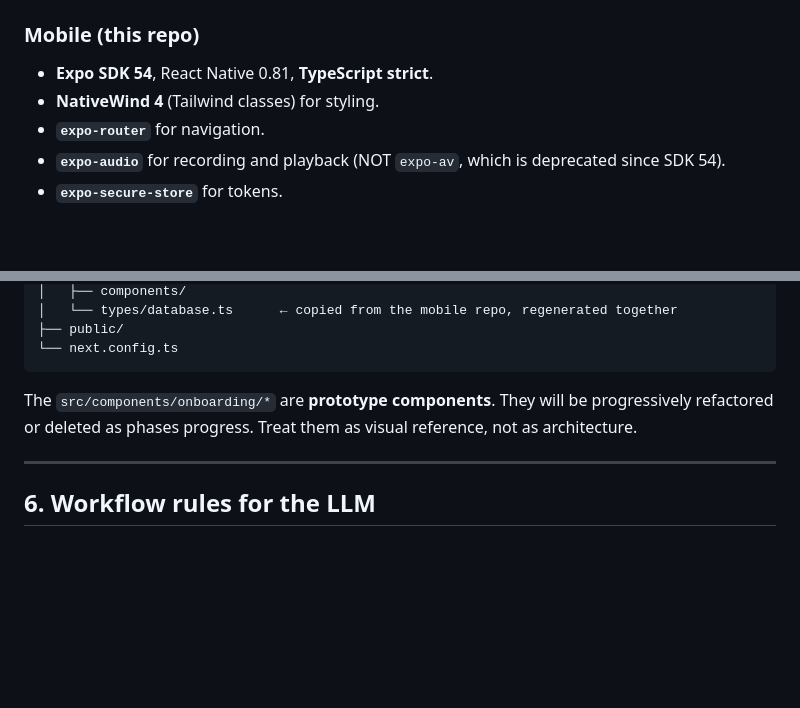
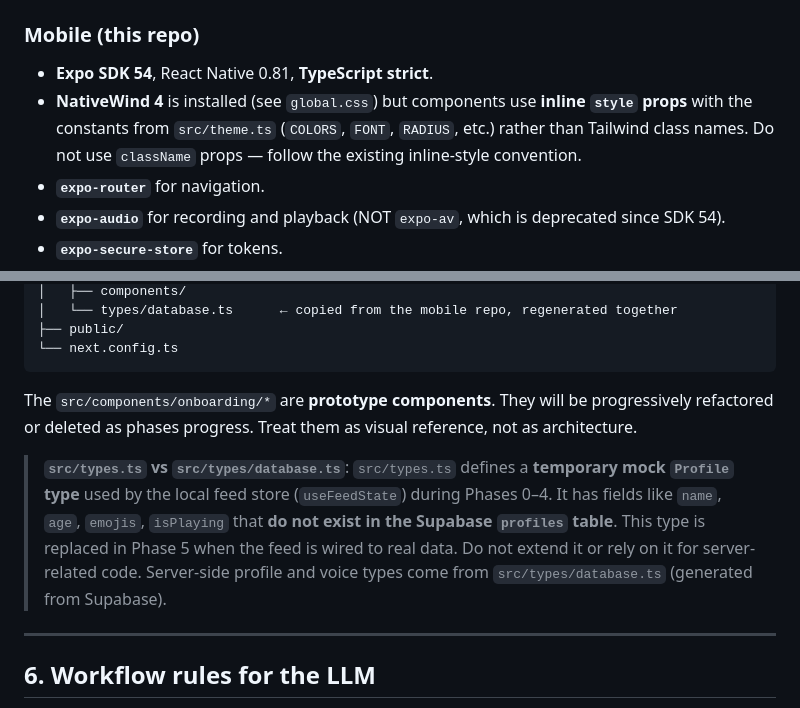
Before and after one commit to contactlovoiceapp-dotcom/Lovoice, a Markdown page: README.md, 2 parts joined by grey strips. GitHub-like rendering; blank space fills up the shorter version.

```diff
--- a/README.md
+++ b/README.md
@@ -47,7 +47,7 @@ Voice is the core medium. Recording and playback **must feel instant and reliabl
 
 ### Mobile (this repo)
 - **Expo SDK 54**, React Native 0.81, **TypeScript strict**.
-- **NativeWind 4** (Tailwind classes) for styling.
+- **NativeWind 4** is installed (see `global.css`) but components use **inline `style` props** with the constants from `src/theme.ts` (`COLORS`, `FONT`, `RADIUS`, etc.) rather than Tailwind class names. Do not use `className` props — follow the existing inline-style convention.
 - **`expo-router`** for navigation.
 - **`expo-audio`** for recording and playback (NOT `expo-av`, which is deprecated since SDK 54).
 - **`expo-secure-store`** for tokens.
@@ -183,6 +183,8 @@ lovoice-admin/
 
 The `src/components/onboarding/*` are **prototype components**. They will be progressively refactored or deleted as phases progress. Treat them as visual reference, not as architecture.
 
+> **`src/types.ts` vs `src/types/database.ts`**: `src/types.ts` defines a **temporary mock `Profile` type** used by the local feed store (`useFeedState`) during Phases 0–4. It has fields like `name`, `age`, `emojis`, `isPlaying` that **do not exist in the Supabase `profiles` table**. This type is replaced in Phase 5 when the feed is wired to real data. Do not extend it or rely on it for server-related code. Server-side profile and voice types come from `src/types/database.ts` (generated from Supabase).
+
 ---
 
 ## 6. Workflow rules for the LLM
```
Also changed, not shown: docs/ARCHITECTURE.md (+7 -4 lines), docs/ROADMAP.md (+2 -2 lines).
